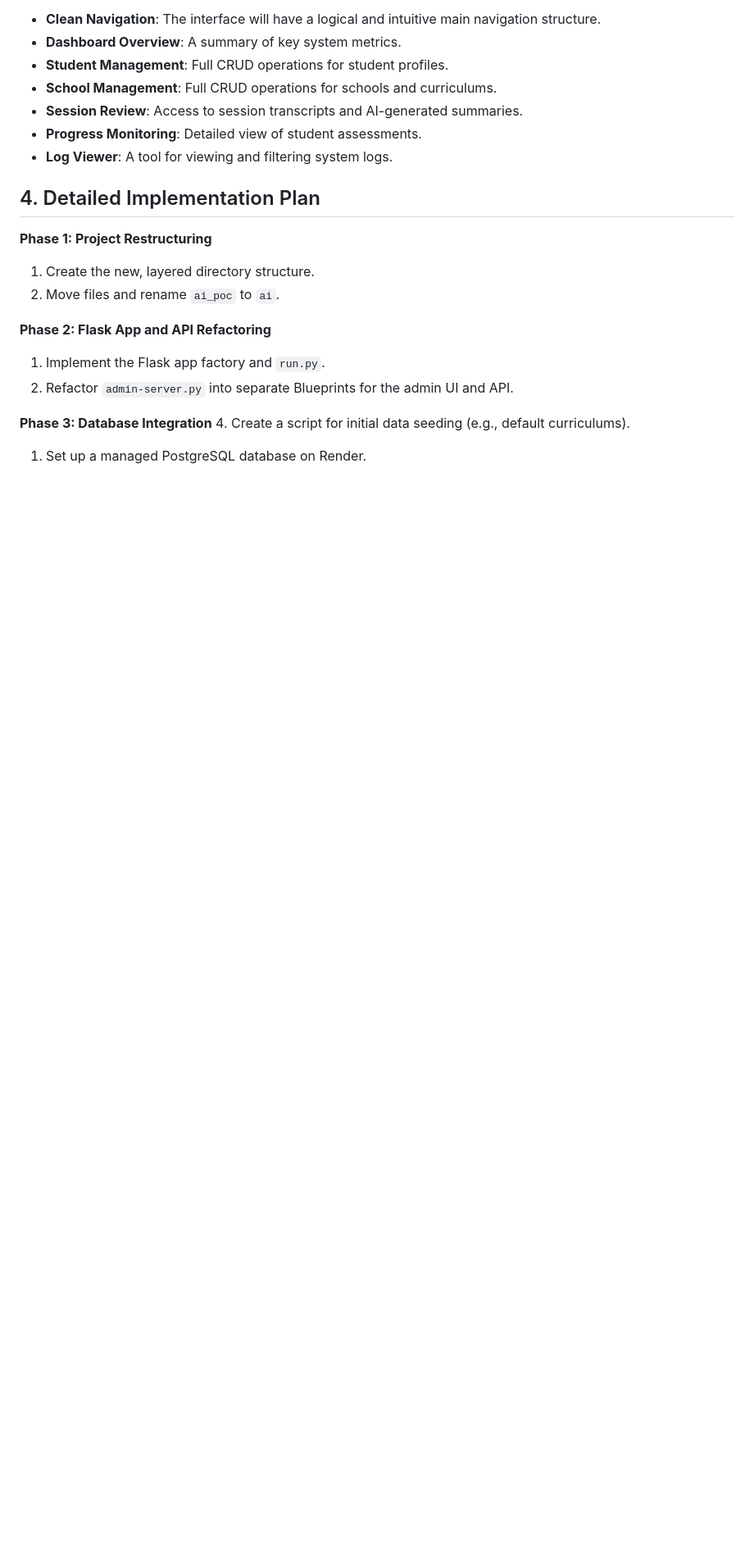
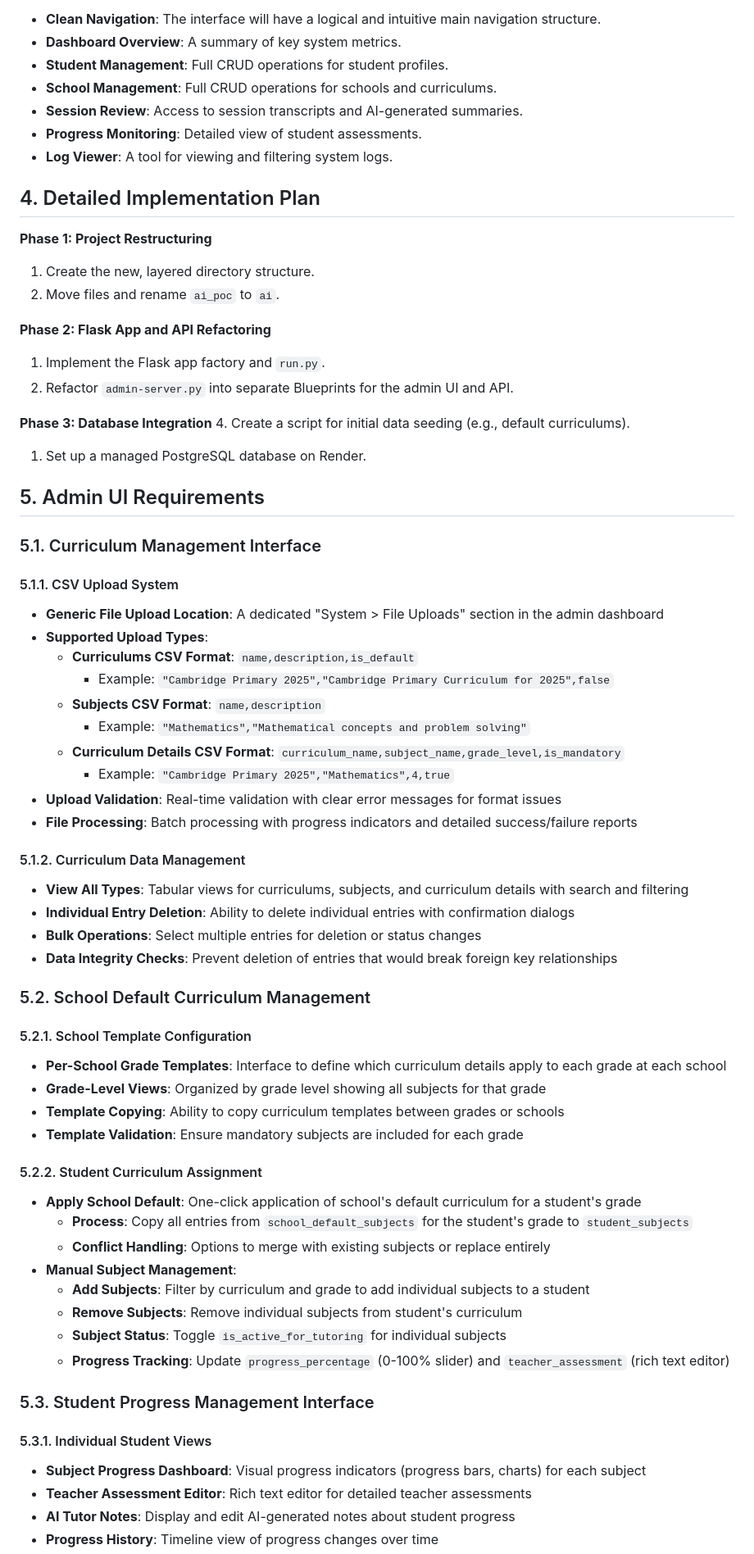
Before and after one commit to henrikthome-arch/ai-tutor, a Markdown page: REQUIREMENTS.md, the part around the change printed below. Shown: that part at 82% size. Rendered like a GitHub page; blank space fills up the shorter version.

```diff
--- a/REQUIREMENTS.md
+++ b/REQUIREMENTS.md
@@ -168,3 +169,52 @@ The admin dashboard will be the central control panel for the system.
 **Phase 3: Database Integration**
 4.  Create a script for initial data seeding (e.g., default curriculums).
 1.  Set up a managed PostgreSQL database on Render.
+
+## 5. Admin UI Requirements
+
+### 5.1. Curriculum Management Interface
+
+#### 5.1.1. CSV Upload System
+- **Generic File Upload Location**: A dedicated "System > File Uploads" section in the admin dashboard
+- **Supported Upload Types**:
+  - **Curriculums CSV Format**: `name,description,is_default`
+    - Example: `"Cambridge Primary 2025","Cambridge Primary Curriculum for 2025",false`
+  - **Subjects CSV Format**: `name,description`
+    - Example: `"Mathematics","Mathematical concepts and problem solving"`
+  - **Curriculum Details CSV Format**: `curriculum_name,subject_name,grade_level,is_mandatory`
+    - Example: `"Cambridge Primary 2025","Mathematics",4,true`
+- **Upload Validation**: Real-time validation with clear error messages for format issues
+- **File Processing**: Batch processing with progress indicators and detailed success/failure reports
+
+#### 5.1.2. Curriculum Data Management
+- **View All Types**: Tabular views for curriculums, subjects, and curriculum details with search and filtering
+- **Individual Entry Deletion**: Ability to delete individual entries with confirmation dialogs
+- **Bulk Operations**: Select multiple entries for deletion or status changes
+- **Data Integrity Checks**: Prevent deletion of entries that would break foreign key relationships
+
+### 5.2. School Default Curriculum Management
+
+#### 5.2.1. School Template Configuration
+- **Per-School Grade Templates**: Interface to define which curriculum details apply to each grade at each school
+- **Grade-Level Views**: Organized by grade level showing all subjects for that grade
+- **Template Copying**: Ability to copy curriculum templates between grades or schools
+- **Template Validation**: Ensure mandatory subjects are included for each grade
+
+#### 5.2.2. Student Curriculum Assignment
+- **Apply School Default**: One-click application of school's default curriculum for a student's grade
+  - **Process**: Copy all entries from `school_default_subjects` for the student's grade to `student_subjects`
+  - **Conflict Handling**: Options to merge with existing subjects or replace entirely
+- **Manual Subject Management**:
+  - **Add Subjects**: Filter by curriculum and grade to add individual subjects to a student
+  - **Remove Subjects**: Remove individual subjects from student's curriculum
+  - **Subject Status**: Toggle `is_active_for_tutoring` for individual subjects
+  - **Progress Tracking**: Update `progress_percentage` (0-100% slider) and `teacher_assessment` (rich text editor)
+
+### 5.3. Student Progress Management Interface
+
+#### 5.3.1. Individual Student Views
+- **Subject Progress Dashboard**: Visual progress indicators (progress bars, charts) for each subject
+- **Teacher Assessment Editor**: Rich text editor for detailed teacher assessments
+- **AI Tutor Notes**: Display and edit AI-generated notes about student progress
+- **Progress History**: Timeline view of progress changes over time
+
```
Also changed, not shown: other parts of REQUIREMENTS.md (+20 -1 lines), ARCHITECTURE.md (+16 -3 lines).
